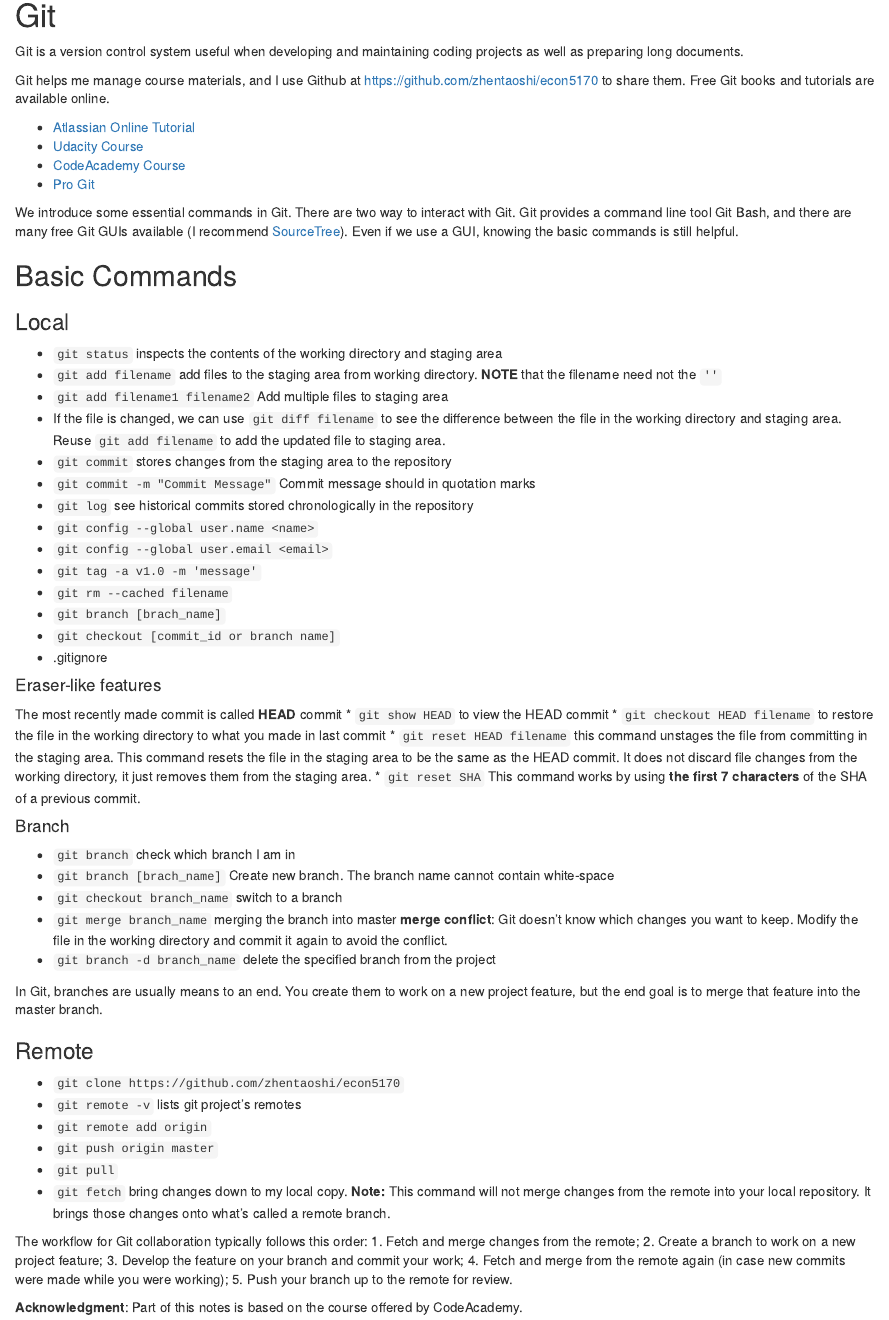
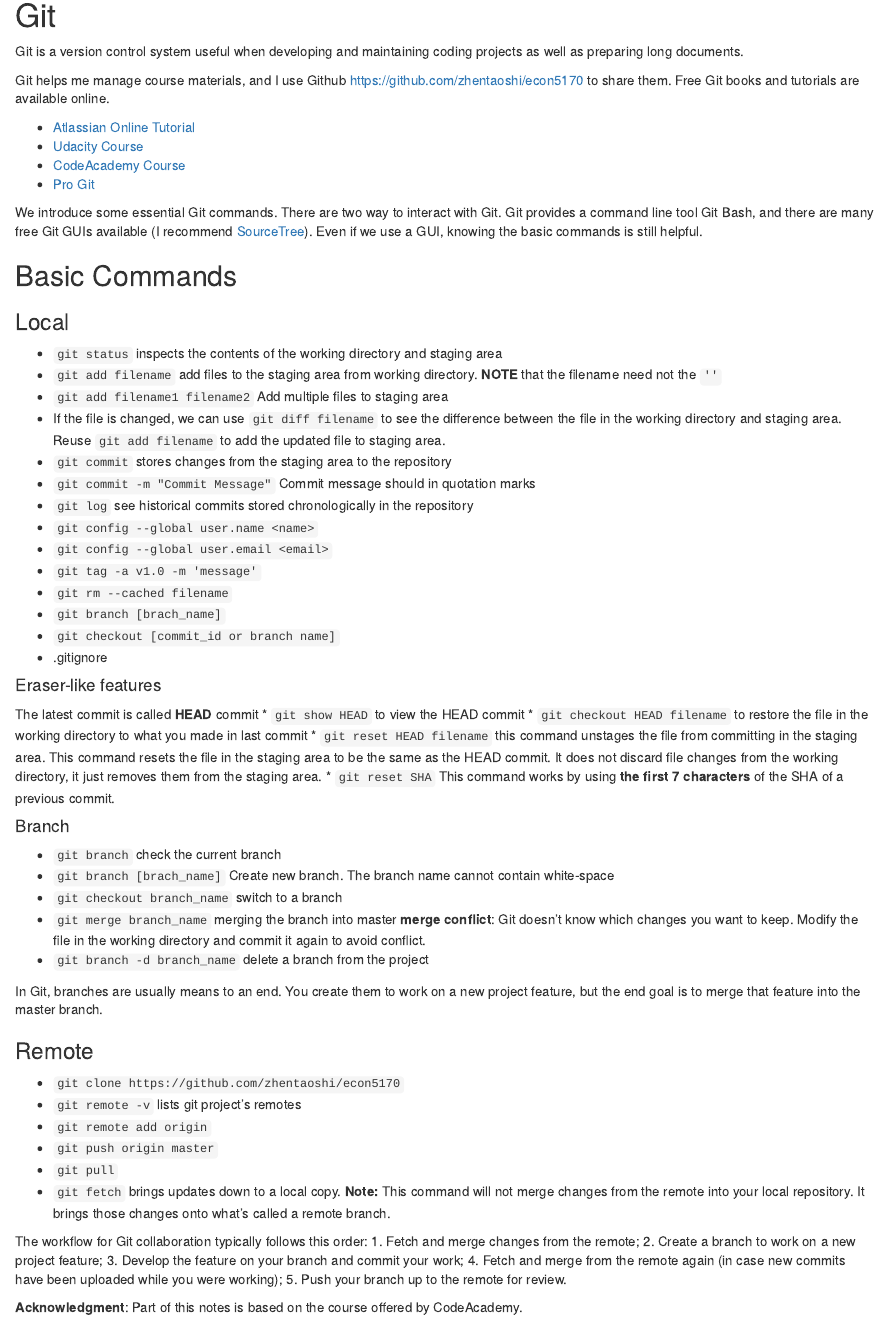
Before and after one commit to zhentaoshi/econ5170, an R Markdown document (book_version/09_git.Rmd): the page in a window 1100 px wide, from 140 px down. Rendered offline with R 4.5, knitr and Pandoc, with nearby package versions.

Commit message:
update git

```diff
--- a/book_version/09_git.Rmd
+++ b/book_version/09_git.Rmd
@@ -13,7 +13,7 @@
 Git is a version control system useful when developing and maintaining
 coding projects as well as preparing long documents.
 
-Git helps me manage course materials, and I use Github at [https://github.com/zhentaoshi/econ5170](https://github.com/zhentaoshi/econ5170) to share them.
+Git helps me manage course materials, and I use Github [https://github.com/zhentaoshi/econ5170](https://github.com/zhentaoshi/econ5170) to share them.
 Free Git books and tutorials are available online.
 
 * [Atlassian Online Tutorial](https://www.atlassian.com/git/tutorials)
@@ -21,7 +21,7 @@
 * [CodeAcademy Course](https://www.codecademy.com/learn/learn-git)
 * [Pro Git](http://git-scm.com/book/en/v2)
 
-We introduce some essential commands in Git.
+We introduce some essential Git commands.
 There are two way to interact with Git. Git provides a command line tool Git Bash,
 and there are many free Git GUIs available (I recommend [SourceTree](https://www.sourcetreeapp.com/)).
 Even if we use a GUI, knowing the basic commands is still helpful.
@@ -47,19 +47,19 @@
 
 #### Eraser-like features
 
-The most recently made commit is called **HEAD** commit
+The latest commit is called **HEAD** commit
 * `git show HEAD`  to view the HEAD commit
 * `git checkout HEAD filename` to restore the file in the working directory to what you made in last commit
 * `git reset HEAD filename` this command unstages the file from committing in the staging area. This command resets the file in the staging area to be the same as the HEAD commit. It does not discard file changes from the working directory, it just removes them from the staging area.
 * `git reset SHA` This command works by using **the first 7 characters** of the SHA of a previous commit.
 
 #### Branch
-* `git branch` check which branch I am in
+* `git branch` check the current branch
 * `git branch [brach_name]` Create new branch. The branch name cannot contain white-space
 * `git checkout branch_name` switch to a branch
 * `git merge branch_name` merging the branch into master
-**merge conflict**: Git doesn't know which changes you want to keep. Modify the file in the working directory and commit it again to avoid the conflict.
-* `git branch -d branch_name` delete the specified branch from the project
+**merge conflict**: Git doesn't know which changes you want to keep. Modify the file in the working directory and commit it again to avoid conflict.
+* `git branch -d branch_name` delete a branch from the project
 
 In Git, branches are usually means to an end. You create them to work on a new project feature, but the end goal is to merge that feature into the master branch.
 
@@ -69,14 +69,14 @@
 * `git remote add origin`
 * `git push origin master`
 * `git pull`
-* `git fetch` bring changes down to my local copy. **Note:** This command will not merge changes from the remote into your local repository. It brings those changes onto what's called a remote branch.
+* `git fetch` brings updates down to a local copy. **Note:** This command will not merge changes from the remote into your local repository. It brings those changes onto what's called a remote branch.
 
 
 The workflow for Git collaboration typically follows this order:
 1. Fetch and merge changes from the remote;
 2. Create a branch to work on a new project feature;
 3. Develop the feature on your branch and commit your work;
-4. Fetch and merge from the remote again (in case new commits were made while you were working);
+4. Fetch and merge from the remote again (in case new commits have been uploaded while you were working);
 5. Push your branch up to the remote for review.
 
 **Acknowledgment**: Part of this notes is based on the course offered by CodeAcademy.
```
